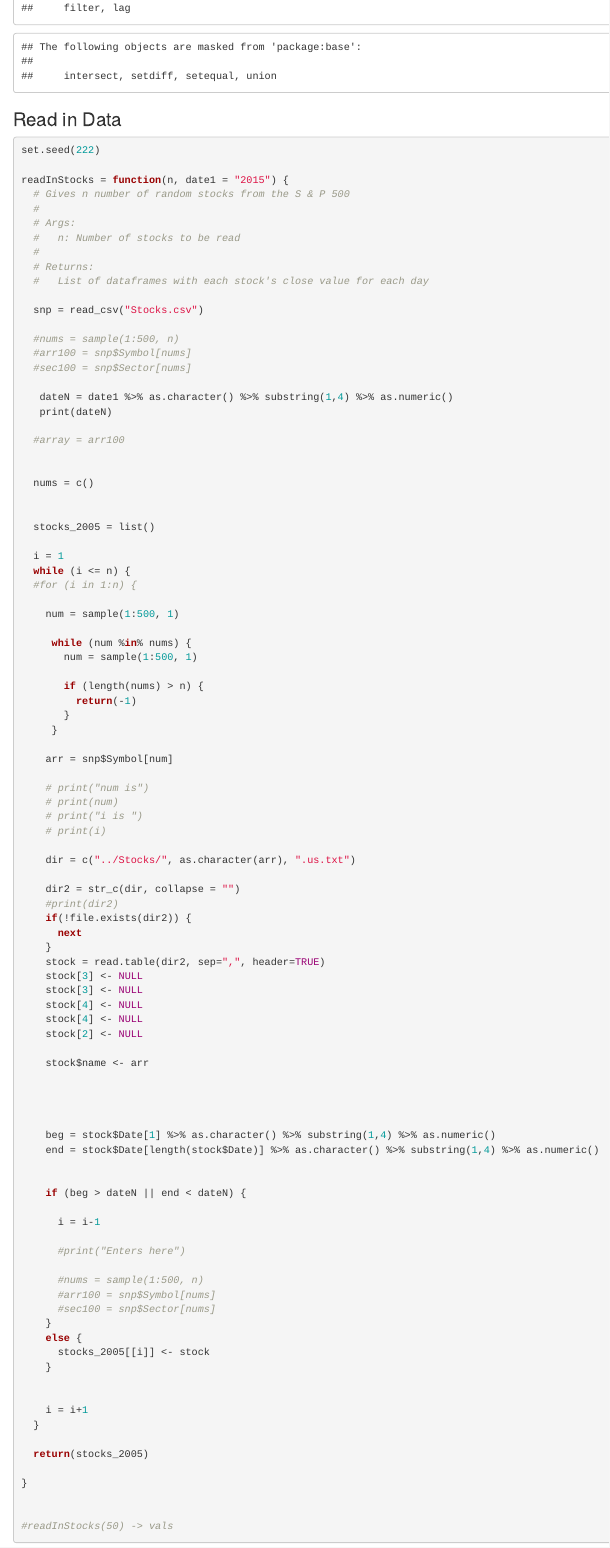
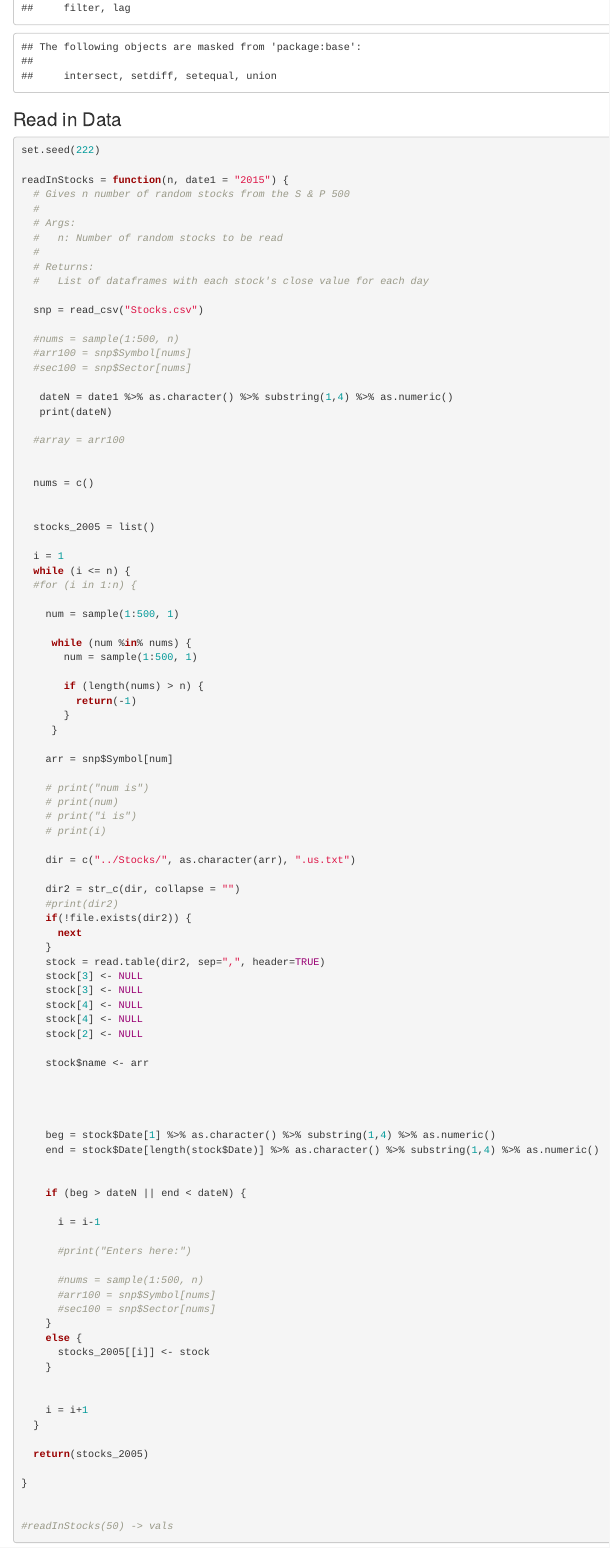
Before and after one commit to currankbhatia/Market-Analysis, an R Markdown document (Market_Analysis.Rmd): the page in a window 1100 px wide, from 330 px down. Rendered offline with R 4.5, knitr and Pandoc, with nearby package versions.

Commit message:
updated commenting

```diff
--- a/Market_Analysis.Rmd
+++ b/Market_Analysis.Rmd
@@ -25,7 +25,7 @@ readInStocks = function(n, date1 = "2015") {
   # Gives n number of random stocks from the S & P 500
   #
   # Args:
-  #   n: Number of stocks to be read
+  #   n: Number of random stocks to be read
   #
   # Returns:
   #   List of dataframes with each stock's close value for each day
@@ -95,7 +95,7 @@ readInStocks = function(n, date1 = "2015") {
 
       i = i-1
 
-      #print("Enters here")
+      #print("Enters here:")
 
       #nums = sample(1:500, n)
       #arr100 = snp$Symbol[nums]
```
Also changed, not shown: Market_Analysis.Rmd (2 more changed lines).
